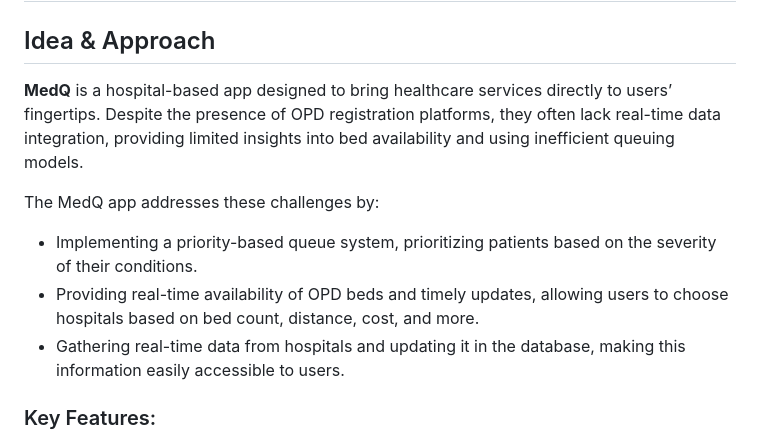
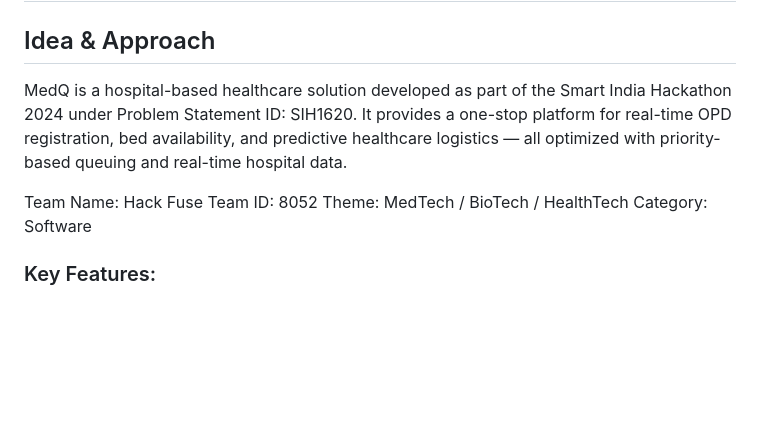
Before and after one commit to mb-aarfi/MedQ, a Markdown page: README.md, the part around the change printed below. Rendered like a GitHub page; blank space fills up the shorter version.

```diff
--- a/README.md
+++ b/README.md
@@ -4,12 +4,12 @@
 
 ## Idea & Approach
 
-**MedQ** is a hospital-based app designed to bring healthcare services directly to users’ fingertips. Despite the presence of OPD registration platforms, they often lack real-time data integration, providing limited insights into bed availability and using inefficient queuing models.
+MedQ is a hospital-based healthcare solution developed as part of the Smart India Hackathon 2024 under Problem Statement ID: SIH1620. It provides a one-stop platform for real-time OPD registration, bed availability, and predictive healthcare logistics — all optimized with priority-based queuing and real-time hospital data.
 
-The MedQ app addresses these challenges by:
-- Implementing a priority-based queue system, prioritizing patients based on the severity of their conditions.
-- Providing real-time availability of OPD beds and timely updates, allowing users to choose hospitals based on bed count, distance, cost, and more.
-- Gathering real-time data from hospitals and updating it in the database, making this information easily accessible to users.
+Team Name: Hack Fuse
+Team ID: 8052
+Theme: MedTech / BioTech / HealthTech
+Category: Software
 
 ### Key Features:
 1. **Priority-Based Queuing System** - Prioritizes patients based on their medical condition's urgency.
```
Also changed, not shown: other parts of README.md (+3 -3 lines).
